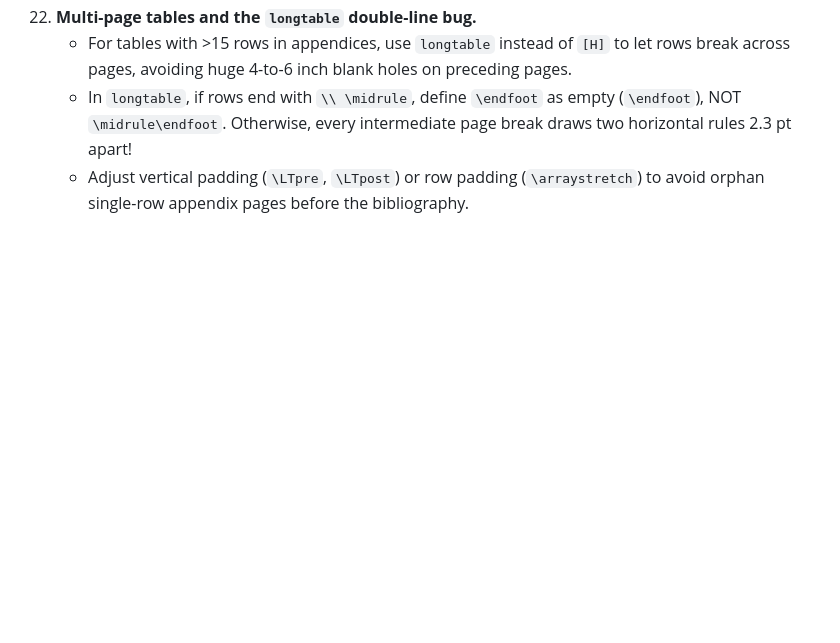
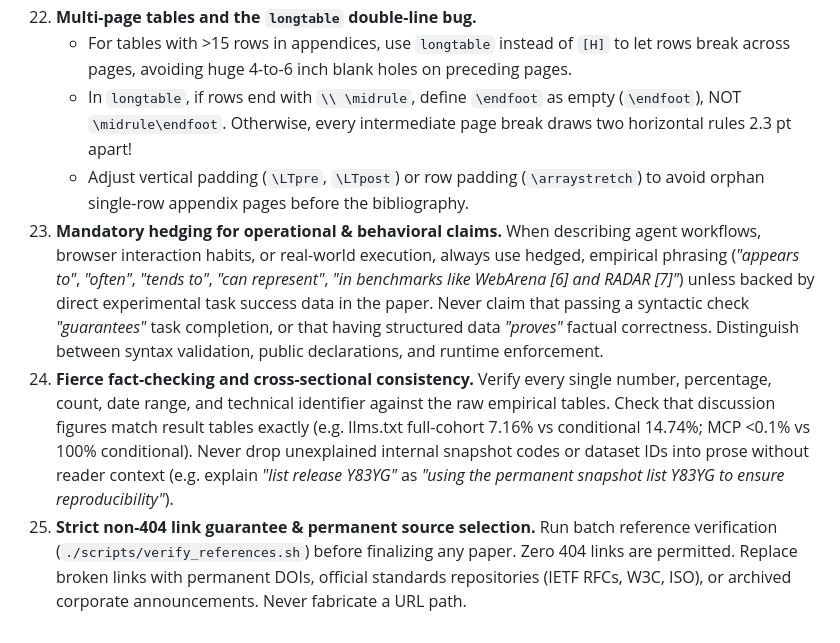
Before and after one commit to vedangvatsa/research-paper-framework, a Markdown page: PAPER_FRAMEWORK.md, the part around the change. GitHub-like rendering; blank space fills up the shorter version.

```diff
--- a/PAPER_FRAMEWORK.md
+++ b/PAPER_FRAMEWORK.md
@@ -365,3 +365,6 @@ Author info
     - For tables with >15 rows in appendices, use `longtable` instead of `[H]` to let rows break across pages, avoiding huge 4-to-6 inch blank holes on preceding pages.
     - In `longtable`, if rows end with `\\ \midrule`, define `\endfoot` as empty (`\endfoot`), NOT `\midrule\endfoot`. Otherwise, every intermediate page break draws two horizontal rules 2.3 pt apart!
     - Adjust vertical padding (`\LTpre`, `\LTpost`) or row padding (`\arraystretch`) to avoid orphan single-row appendix pages before the bibliography.
+23. **Mandatory hedging for operational & behavioral claims.** When describing agent workflows, browser interaction habits, or real-world execution, always use hedged, empirical phrasing (*"appears to"*, *"often"*, *"tends to"*, *"can represent"*, *"in benchmarks like WebArena [6] and RADAR [7]"*) unless backed by direct experimental task success data in the paper. Never claim that passing a syntactic check *"guarantees"* task completion, or that having structured data *"proves"* factual correctness. Distinguish between syntax validation, public declarations, and runtime enforcement.
+24. **Fierce fact-checking and cross-sectional consistency.** Verify every single number, percentage, count, date range, and technical identifier against the raw empirical tables. Check that discussion figures match result tables exactly (e.g. llms.txt full-cohort 7.16% vs conditional 14.74%; MCP <0.1% vs 100% conditional). Never drop unexplained internal snapshot codes or dataset IDs into prose without reader context (e.g. explain *"list release Y83YG"* as *"using the permanent snapshot list Y83YG to ensure reproducibility"*).
+25. **Strict non-404 link guarantee & permanent source selection.** Run batch reference verification (`./scripts/verify_references.sh`) before finalizing any paper. Zero 404 links are permitted. Replace broken links with permanent DOIs, official standards repositories (IETF RFCs, W3C, ISO), or archived corporate announcements. Never fabricate a URL path.
```
Also changed, not shown: AI_INSTRUCTIONS.md (+15 -2 lines), QUALITY_CHECKLIST.md (+15 -6 lines).
